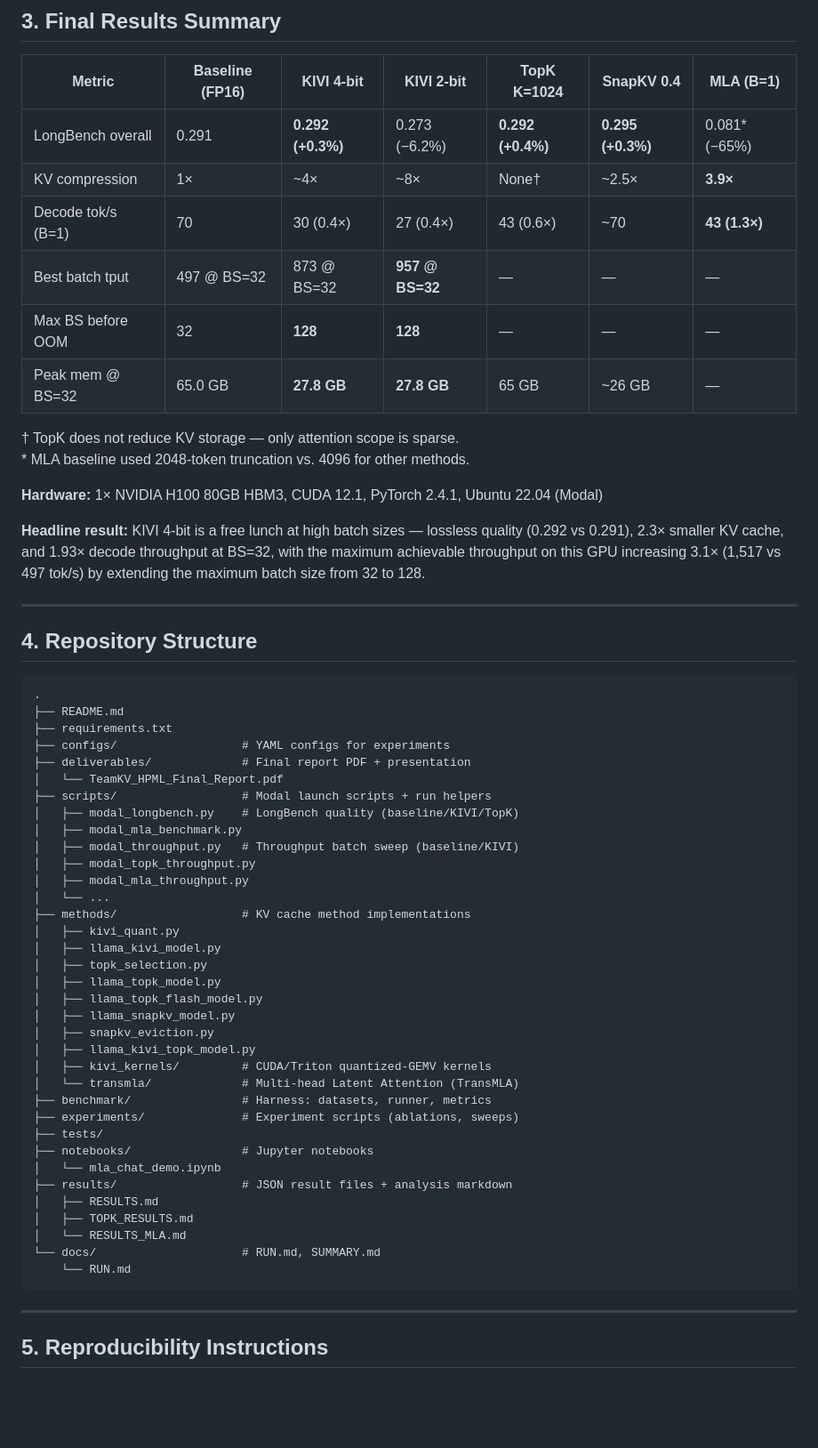
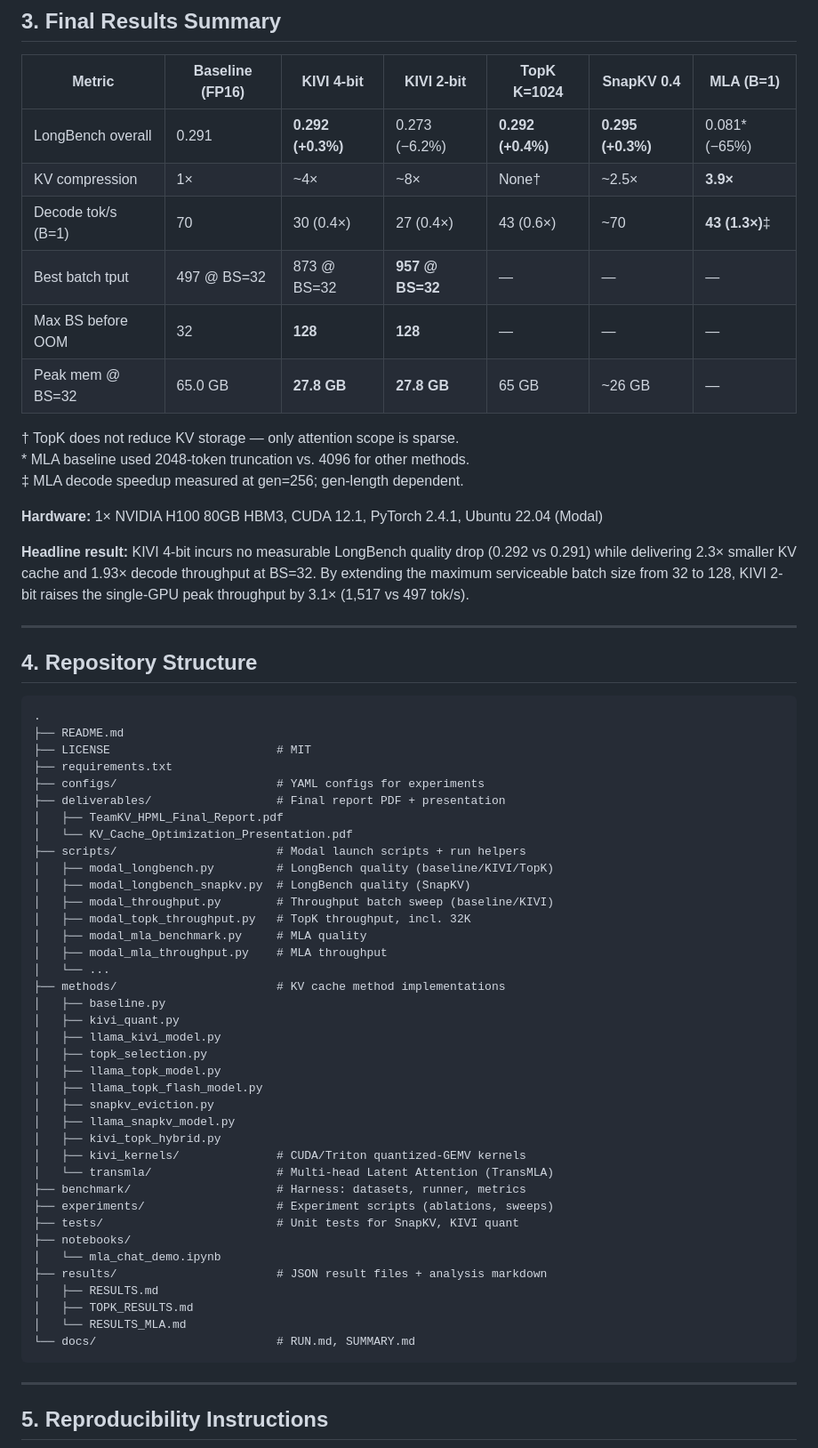
Before and after one commit to rishika1099/KV-Cache-Implementation, a Markdown page: README.md, the part around one of its changes. Shown at 89% size. Drawn GitHub-style; blank space fills up the shorter version.

Commit message:
Revise README for clarity and structural improvements
Updated README to improve clarity and structure, added new sections, and refined existing content.

````diff
--- a/README.md
+++ b/README.md
@@ -47,17 +50,18 @@ Autoregressive LLM decoding is memory-bandwidth bound: every generated token req
 |---|---|---|---|---|---|---|
 | LongBench overall | 0.291 | **0.292 (+0.3%)** | 0.273 (−6.2%) | **0.292 (+0.4%)** | **0.295 (+0.3%)** | 0.081* (−65%) |
 | KV compression | 1× | ~4× | ~8× | None† | ~2.5× | **3.9×** |
-| Decode tok/s (B=1) | 70 | 30 (0.4×) | 27 (0.4×) | 43 (0.6×) | ~70 | **43 (1.3×)** |
+| Decode tok/s (B=1) | 70 | 30 (0.4×) | 27 (0.4×) | 43 (0.6×) | ~70 | **43 (1.3×)**‡ |
 | Best batch tput | 497 @ BS=32 | 873 @ BS=32 | **957 @ BS=32** | — | — | — |
 | Max BS before OOM | 32 | **128** | **128** | — | — | — |
 | Peak mem @ BS=32 | 65.0 GB | **27.8 GB** | **27.8 GB** | 65 GB | ~26 GB | — |
 
 † TopK does not reduce KV storage — only attention scope is sparse.
 \* MLA baseline used 2048-token truncation vs. 4096 for other methods.
+‡ MLA decode speedup measured at gen=256; gen-length dependent.
 
 **Hardware:** 1× NVIDIA H100 80GB HBM3, CUDA 12.1, PyTorch 2.4.1, Ubuntu 22.04 (Modal)
 
-**Headline result:** KIVI 4-bit is a free lunch at high batch sizes — lossless quality (0.292 vs 0.291), 2.3× smaller KV cache, and 1.93× decode throughput at BS=32, with the maximum achievable throughput on this GPU increasing 3.1× (1,517 vs 497 tok/s) by extending the maximum batch size from 32 to 128.
+**Headline result:** KIVI 4-bit incurs no measurable LongBench quality drop (0.292 vs 0.291) while delivering 2.3× smaller KV cache and 1.93× decode throughput at BS=32. By extending the maximum serviceable batch size from 32 to 128, KIVI 2-bit raises the single-GPU peak throughput by 3.1× (1,517 vs 497 tok/s).
 
 ---
 
@@ -66,39 +70,42 @@ Autoregressive LLM decoding is memory-bandwidth bound: every generated token req
 ```
 .
 ├── README.md
+├── LICENSE                        # MIT
 ├── requirements.txt
-├── configs/                  # YAML configs for experiments
-├── deliverables/             # Final report PDF + presentation
-│   └── TeamKV_HPML_Final_Report.pdf
-├── scripts/                  # Modal launch scripts + run helpers
-│   ├── modal_longbench.py    # LongBench quality (baseline/KIVI/TopK)
-│   ├── modal_mla_benchmark.py
-│   ├── modal_throughput.py   # Throughput batch sweep (baseline/KIVI)
-│   ├── modal_topk_throughput.py
-│   ├── modal_mla_throughput.py
+├── configs/                       # YAML configs for experiments
+├── deliverables/                  # Final report PDF + presentation
+│   ├── TeamKV_HPML_Final_Report.pdf
+│   └── KV_Cache_Optimization_Presentation.pdf
+├── scripts/                       # Modal launch scripts + run helpers
+│   ├── modal_longbench.py         # LongBench quality (baseline/KIVI/TopK)
+│   ├── modal_longbench_snapkv.py  # LongBench quality (SnapKV)
+│   ├── modal_throughput.py        # Throughput batch sweep (baseline/KIVI)
+│   ├── modal_topk_throughput.py   # TopK throughput, incl. 32K
+│   ├── modal_mla_benchmark.py     # MLA quality
+│   ├── modal_mla_throughput.py    # MLA throughput
 │   └── ...
-├── methods/                  # KV cache method implementations
+├── methods/                       # KV cache method implementations
+│   ├── baseline.py
 │   ├── kivi_quant.py
 │   ├── llama_kivi_model.py
 │   ├── topk_selection.py
 │   ├── llama_topk_model.py
 │   ├── llama_topk_flash_model.py
+│   ├── snapkv_eviction.py
 │   ├── llama_snapkv_model.py
-│   ├── snapkv_eviction.py
-│   ├── llama_kivi_topk_model.py
-│   ├── kivi_kernels/         # CUDA/Triton quantized-GEMV kernels
-│   └── transmla/             # Multi-head Latent Attention (TransMLA)
-├── benchmark/                # Harness: datasets, runner, metrics
-├── experiments/              # Experiment scripts (ablations, sweeps)
-├── tests/
-├── notebooks/                # Jupyter notebooks
+│   ├── kivi_topk_hybrid.py
+│   ├── kivi_kernels/              # CUDA/Triton quantized-GEMV kernels
+│   └── transmla/                  # Multi-head Latent Attention (TransMLA)
+├── benchmark/                     # Harness: datasets, runner, metrics
+├── experiments/                   # Experiment scripts (ablations, sweeps)
+├── tests/                         # Unit tests for SnapKV, KIVI quant
+├── notebooks/
 │   └── mla_chat_demo.ipynb
-├── results/                  # JSON result files + analysis markdown
+├── results/                       # JSON result files + analysis markdown
 │   ├── RESULTS.md
 │   ├── TOPK_RESULTS.md
 │   └── RESULTS_MLA.md
-└── docs/                     # RUN.md, SUMMARY.md
-    └── RUN.md
+└── docs/                          # RUN.md, SUMMARY.md
 ```
 
 ---
````
Also changed, not shown: other parts of README.md (+30 -30 lines).
